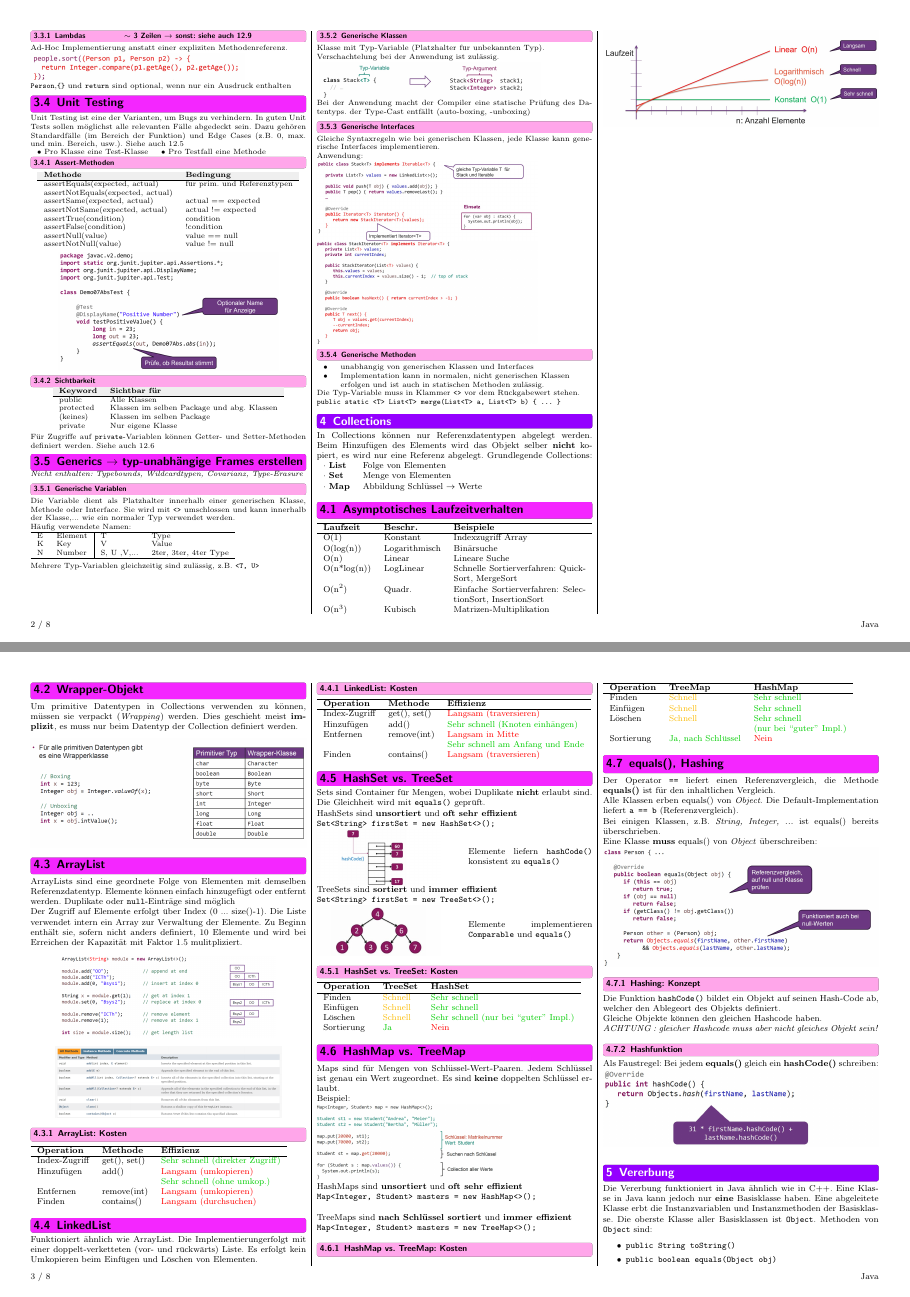
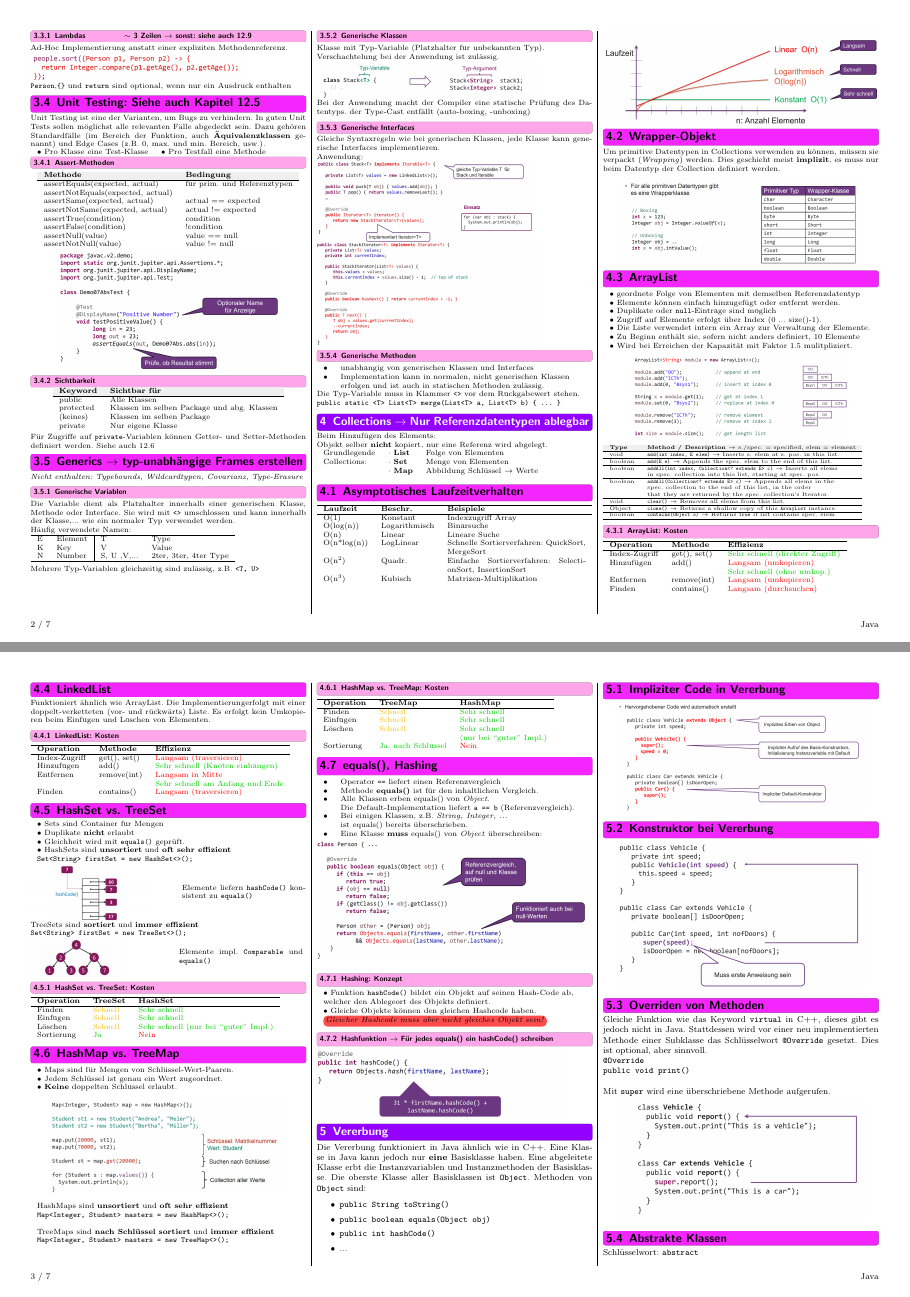
Before and after one commit to FabianSuter/Java, a LaTeX document (Java.tex, which reads Sections/02_Objektorientierung.tex, Sections/03_Collections.tex): pages 2 and 3 of 8 before the commit and pages 2 and 3 of 7 after it, joined at a grey line. Compiled offline with pdfLaTeX.

Commit message:
03_Collections angepasst

```diff
--- a/Sections/02_Objektorientierung.tex
+++ b/Sections/02_Objektorientierung.tex
@@ -63,9 +63,9 @@
         \verb|Person|,\verb|{}| und \verb|return| sind optional, wenn nur ein Ausdruck enthalten
         \vspace{-0.1cm}
 
-\subsection{Unit Testing}
+\subsection{Unit Testing: Siehe auch Kapitel \ref{Unit-Test}}
     Unit Testing ist eine der Varianten, um Bugs zu verhindern. In guten Unit Tests sollen möglichst alle relevanten Fälle abgedeckt sein.
-    Dazu gehören Standardfälle (im Bereich der Funktion) und Edge Cases (z.B. 0, max. und min. Bereich, usw.). Siehe auch \ref{Unit-Test}\\
+    Dazu gehören Standardfälle (im Bereich der Funktion, auch \textbf{Äquivalenzklassen} genannt) und Edge Cases (z.B. 0, max. und min. Bereich, usw.).\\
     \vspace{-0.3cm}
 
     \begin{tabular}{l l}
@@ -114,7 +114,7 @@
 
 
 \subsection{Generics $\rightarrow$ typ-unabhängige Frames erstellen}
-    \vspace{-0.1cm}
+
     {\small \textit{Nicht enthalten: Typebounds, Wildcardtypen, Covarianz, Type-Erasure}}
     \vspace{-0.1cm}
 
--- a/Sections/03_Collections.tex
+++ b/Sections/03_Collections.tex
@@ -1,10 +1,12 @@
-\section{Collections}{\label{Collections}}
-In Collections können nur Referenzdatentypen abgelegt werden. Beim Hinzufügen des Elements wird das Objekt selber \textbf{nicht} kopiert,
-es wird nur eine Referenz abgelegt. Grundlegende Collections:
-\begin{tabular}{l l}
-    $\cdot$ \textbf{List} & Folge von Elementen \\
-    $\cdot$ \textbf{Set}  & Menge von Elementen \\
-    $\cdot$ \textbf{Map}  & Abbildung Schlüssel $\rightarrow$ Werte \\
+{\small
+\section{Collections $\rightarrow$ Nur Referenzdatentypen ablegbar}{\label{Collections}}
+    Beim Hinzufügen des Elements:\\
+    Objekt selber \textbf{nicht} kopiert, nur eine Referenz wird abgelegt.
+
+    \begin{tabular}{l l l}
+        Grundlegende &$\cdot$ \textbf{List} & Folge von Elementen \\
+        Collections: &$\cdot$ \textbf{Set}  & Menge von Elementen \\
+                    &$\cdot$ \textbf{Map}  & Abbildung Schlüssel $\rightarrow$ Werte \\
     \end{tabular}
 
 \subsection{Asymptotisches Laufzeitverhalten}
@@ -17,34 +19,56 @@ es wird nur eine Referenz abgelegt. Grundlegende Collections:
         O(n$^2$)    & Quadr.        & Einfache Sortierverfahren: SelectionSort, InsertionSort \\
         O(n$^3$)    & Kubisch       & Matrizen-Multiplikation \\
     \end{tabularx}
+    \vspace{-0.1cm}
 
     \includegraphics[width=\columnwidth]{pictures/laufzeit-collections.jpg}
-
-\vfill\null
-\columnbreak
+    \vspace{-0.5cm}
 
 \subsection{Wrapper-Objekt}
     Um primitive Datentypen in Collections verwenden zu können, müssen sie verpackt (\textit{Wrapping}) werden. Dies geschieht
-meist \textbf{implizit}, es muss nur beim Datentyp der Collection definiert werden.
+    meist \textbf{implizit}, es muss nur beim Datentyp der Collection definiert werden.\\
+    \vspace{-0.3cm}
     \begin{center}
-    \includegraphics[width=\columnwidth]{pictures/wrapper-klassen.png}
+        \includegraphics[width=0.85\columnwidth]{pictures/wrapper-klassen.png}
     \end{center}
+    \vspace{-0.5cm}
 
 \subsection{ArrayList}
-ArrayLists sind eine geordnete Folge von Elementen mit demselben Referenzdatentyp. Elemente können einfach
-hinzugefügt oder entfernt werden. Duplikate oder \verb|null|-Einträge sind möglich\\
-Der Zugriff auf Elemente erfolgt über Index (0 ... size()-1). Die Liste verwendet intern ein Array zur Verwaltung der Elemente.
-Zu Beginn enthält sie, sofern nicht anders definiert, 10 Elemente und wird bei Erreichen der Kapazität mit Faktor 1.5 mulitpliziert.
+    \begin{tabular}{l}
+        $\bullet$ geordnete Folge von Elementen mit demselben Referenzdatentyp\\
+        $\bullet$ Elemente können einfach hinzugefügt oder entfernt werden.\\
+        $\bullet$ Duplikate oder \verb|null|-Einträge sind möglich\\
+        $\bullet$ Zugriff auf Elemente erfolgt über Index (0 ... size()-1).\\
+        $\bullet$ Die Liste verwendet intern ein Array zur Verwaltung der Elemente.\\
+        $\bullet$ Zu Beginn enthält sie, sofern nicht anders definiert, 10 Elemente\\
+        $\bullet$ Wird bei Erreichen der Kapazität mit Faktor 1.5 mulitpliziert.\\
+    \end{tabular}
 
+    \vspace{-0.1cm}
     \begin{center}
         \includegraphics[width=0.78\columnwidth]{pictures/arrayList-bsp.png}
     \end{center}
+    \vspace{-0.1cm}
 
-\begin{center}
-    \includegraphics[width=0.82\columnwidth]{pictures/arrayList-api.png}
-\end{center}
+    {\scriptsize
+        \begin{tabular}{l l}
+            \rowcolor[RGB]{239,239,239}
+            \textbf{Type} & \textbf{Method / Description} $\rightarrow$ s./spec. = specified, elem = element\\ \hline
+            void                       & \texttt{add(int index, E elem)} $\rightarrow$ Inserts s. elem at s. pos. in this list. \\ \hline
+            boolean                    & \texttt{add(E e)} $\rightarrow$ Appends the spec. elem to the end of this list. \\ \hline
+            boolean                    & \texttt{addAll(int index, Collection<? extends E> c)} $\rightarrow$ Inserts all elems\\
+            & in spec. collection into this list, starting at spec. pos. \\ \hline
+            boolean                    & \texttt{addAll(Collection<? extends E> c)} $\rightarrow$ Appends all elems in the\\
+            & spec. collection to the end of this list, in the order\\
+            & that they are returned by the spec. collection's Iterator. \\ \hline
+            void                       & \texttt{clear()} $\rightarrow$ Removes all elems from this list. \\ \hline
+            Object                     & \texttt{clone()} $\rightarrow$ Returns a shallow copy of this \texttt{ArrayList} instance. \\ \hline
+            boolean                    & \texttt{contains(Object o)} $\rightarrow$ Returns \texttt{true} if list contains spec. elem \\ \hline
+        \end{tabular}}
+    \vspace{-0.1cm}
 
     \subsubsection{ArrayList: Kosten}
+        {\small
         \begin{tabular}{l l l} \hline
             \textbf{Operation} & \textbf{Methode} & \textbf{Effizienz} \\ \hline
             Index-Zugriff & get(), set() & \color{green!80!black}Sehr schnell (direkter Zugriff) \\
@@ -52,13 +76,16 @@ Zu Beginn enthält sie, sofern nicht anders definiert, 10 Elemente und wird bei
                         &              & \color{green!80!black}Sehr schnell (ohne umkop.) \\
             Entfernen     & remove(int)  & \color{red}Langsam (umkopieren) \\
             Finden        & contains()   & \color{red}Langsam (durchsuchen) \\
-\end{tabular}
+        \end{tabular}}
+        \vspace{-0.1cm}
 
 \subsection{LinkedList}
     Funktioniert ähnlich wie ArrayList. Die Implementierungerfolgt mit einer doppelt-verketteten (vor- und rückwärts) Liste.
     Es erfolgt kein Umkopieren beim Einfügen und Löschen von Elementen.
+    \vspace{-0.1cm}
 
     \subsubsection{LinkedList: Kosten}
+        {\small
         \begin{tabular}{l l l} \hline
             \textbf{Operation} & \textbf{Methode} & \textbf{Effizienz} \\ \hline
             Index-Zugriff & get(), set() & \color{red} Langsam (traversieren) \\
@@ -66,12 +93,17 @@ Es erfolgt kein Umkopieren beim Einfügen und Löschen von Elementen.
             Entfernen     & remove(int)  & \color{red}Langsam in Mitte \\
                           &              & \color{green!80!black}Sehr schnell am Anfang und Ende \\
             Finden        & contains()   & \color{red}Langsam (traversieren) \\
-\end{tabular}
+        \end{tabular}}
+        \vspace{-0.1cm}
 
 \subsection{HashSet vs. TreeSet}
-Sets sind Container für Mengen, wobei Duplikate \textbf{nicht} erlaubt sind. Die Gleichheit wird mit \verb|equals()| geprüft.\\
-HashSets sind \textbf{unsortiert} und \textbf{oft sehr effizient}\\
-\verb|Set<String> firstSet = new HashSet<>();|
+    \begin{tabular}{l}
+        $\bullet$ Sets sind Container für Mengen\\
+        $\bullet$ Duplikate \textbf{nicht} erlaubt\\
+        $\bullet$ Gleichheit wird mit \verb|equals()| geprüft.\\
+        $\bullet$ HashSets sind \textbf{unsortiert} und \textbf{oft sehr effizient}\\
+        \verb|Set<String> firstSet = new HashSet<>();|\\
+    \end{tabular}
 
     \begin{minipage}{0.5\columnwidth}
         \includegraphics[width=0.9\linewidth]{pictures/hashset.jpg}
@@ -85,12 +117,13 @@ TreeSets sind \textbf{sortiert} und \textbf{immer effizient}\\
     \verb|Set<String> firstSet = new TreeSet<>();|
 
     \begin{minipage}{0.5\columnwidth}
-    \includegraphics[width=0.9\linewidth]{pictures/treeset.jpg}
+        \includegraphics[width=0.9\linewidth-1cm]{pictures/treeset.jpg}
     \end{minipage}
     \hfill
     \begin{minipage}{0.45\columnwidth}
-    Elemente implementieren \verb|Comparable| und \verb|equals()|
+        Elemente impl. \verb|Comparable| und \verb|equals()|
     \end{minipage}
+    \vspace{-0.1cm}
 
     \subsubsection{HashSet vs. TreeSet: Kosten}
         \begin{tabular}{l l l} \hline
@@ -98,20 +131,30 @@ TreeSets sind \textbf{sortiert} und \textbf{immer effizient}\\
             Finden      & \color{yellow!75!red} Schnell    & \color{green!80!black}Sehr schnell \\
             Einfügen    & \color{yellow!75!red} Schnell    & \color{green!80!black}Sehr schnell \\
             Löschen     & \color{yellow!75!red} Schnell    & \color{green!80!black}Sehr schnell (nur bei ``guter'' Impl.) \\
-    Sortierung  & \color{green!80!black} Ja & \color{red}Nein                    \\
+            Sortierung  & \color{green!80!black} Ja        & \color{red}Nein \\
+        \end{tabular}
+        \vspace{-0.1cm}
+
+\subsection{HashMap vs. TreeMap}
+    \begin{tabular}{l}
+        $\bullet$ Maps sind für Mengen von Schlüssel-Wert-Paaren.\\
+        $\bullet$ Jedem Schlüssel ist genau ein Wert zugeordnet.\\
+        $\bullet$ \textbf{Keine} doppelten Schlüssel erlaubt. \\
     \end{tabular}
 
-\subsection{HashMap vs. TreeMap}
-Maps sind für Mengen von Schlüssel-Wert-Paaren. Jedem Schlüssel ist genau ein Wert zugeordnet. Es sind \textbf{keine} doppelten Schlüssel erlaubt. \\
-Beispiel:\\
-\includegraphics[width=0.7\linewidth]{pictures/map-beispiel.jpg}
+    \begin{center}
+        \includegraphics[width=0.85\linewidth]{pictures/map-beispiel.jpg}
+    \end{center}
 
+    \begin{tabular}{l}
         HashMaps sind \textbf{unsortiert} und \textbf{oft sehr effizient}\\
-\verb|Map<Integer, Student> masters = new HashMap<>();|
-\\
+        \verb|Map<Integer, Student> masters = new HashMap<>();|\\
         \\
         TreeMaps sind \textbf{nach Schlüssel sortiert} und \textbf{immer effizient}\\
-\verb|Map<Integer, Student> masters = new TreeMap<>();|
+        \verb|Map<Integer, Student> masters = new TreeMap<>();|\\
+    \end{tabular}
+
+    \columnbreak
 
     \subsubsection{HashMap vs. TreeMap: Kosten}
         \begin{tabular}{l l l} \hline
@@ -120,21 +163,34 @@ TreeMaps sind \textbf{nach Schlüssel sortiert} und \textbf{immer effizient}\\
             Einfügen    & \color{yellow!75!red} Schnell             & \color{green!80!black}Sehr schnell \\
             Löschen     & \color{yellow!75!red} Schnell             & \color{green!80!black}Sehr schnell \\
                         &                                           & \color{green!80!black}(nur bei ``guter'' Impl.) \\
-    Sortierung  & \color{green!80!black} Ja, nach Schlüssel & \color{red}Nein                    \\
+            Sortierung  & \color{green!80!black} Ja, nach Schlüssel & \color{red}Nein\\
+        \end{tabular}
+        \vspace{-0.1cm}
+
+\subsection{equals(), Hashing}
+    \begin{tabular}{ll}
+        $\bullet$ & Operator \verb|==| liefert einen Referenzvergleich\\
+        $\bullet$ & Methode \textbf{equals()} ist für den inhaltlichen Vergleich.\\
+        $\bullet$ & Alle Klassen erben equals() von \textit{Object}.\\
+                  & Die Default-Implementation liefert \verb|a == b| (Referenzvergleich).\\
+        $\bullet$ & Bei einigen Klassen, z.B. \textit{String, Integer, ...} \\
+                  & ist equals() bereits überschrieben.\\
+        $\bullet$ & Eine Klasse \textbf{muss} equals() von \textit{Object} überschreiben:\\
     \end{tabular}
 
-\subsection{equals(), Hashing}
-Der Operator \verb|==| liefert einen Referenzvergleich, die Methode \textbf{equals()} ist für den inhaltlichen Vergleich.\\
-Alle Klassen erben equals() von \textit{Object}. Die Default-Implementation liefert \verb|a == b| (Referenzvergleich). \\
-Bei einigen Klassen, z.B. \textit{String, Integer, ...} ist equals() bereits überschrieben.\\
-Eine Klasse \textbf{muss} equals() von \textit{Object} überschreiben:\\
     \includegraphics[width=\linewidth]{pictures/equals-impl.jpg}
+    \vspace{-0.1cm}
 
     \subsubsection{Hashing: Konzept}
-Die Funktion \verb|hashCode()| bildet ein Objekt auf seinen Hash-Code ab, welcher den Ablegeort des Objekts definiert.\\
-Gleiche Objekte können den gleichen Hashcode haben.\\
-\textit{ACHTUNG : gleicher Hashcode muss aber nicht gleiches Objekt sein!}
+        \begin{tabular}{l}
+            $\bullet$ Funktion \verb|hashCode()| bildet ein Objekt auf seinen Hash-Code ab,\\
+            welcher den Ablegeort des Objekts definiert.\\
+            $\bullet$ Gleiche Objekte können den gleichen Hashcode haben.\\
+            \tikz[baseline=(text.base)]\node[fill=red, fill opacity=0.7, text opacity=1, rounded corners, inner sep=2pt, minimum height=5pt] (text) {\textit{Gleicher Hashcode muss aber nicht gleiches Objekt sein!}};\\
+        \end{tabular}
+        \vspace{-0.1cm}
 
-\subsubsection{Hashfunktion}
-Als Faustregel: Bei jedem \textbf{equals()} gleich ein \textbf{hashCode()} schreiben:\\
-\includegraphics[width=\linewidth]{pictures/hashcode.jpg}
+    \subsubsection{Hashfunktion $\rightarrow$ Für jedes equals() ein hashCode() schreiben}
+        \includegraphics[width=0.9\linewidth]{pictures/hashcode.jpg}
+        \vspace{-0.1cm}
+}
```
Also changed, not shown: Java.pdf, pictures/arrayList-api.png (deleted). Lines whose indentation alone changed are shown as unchanged.
